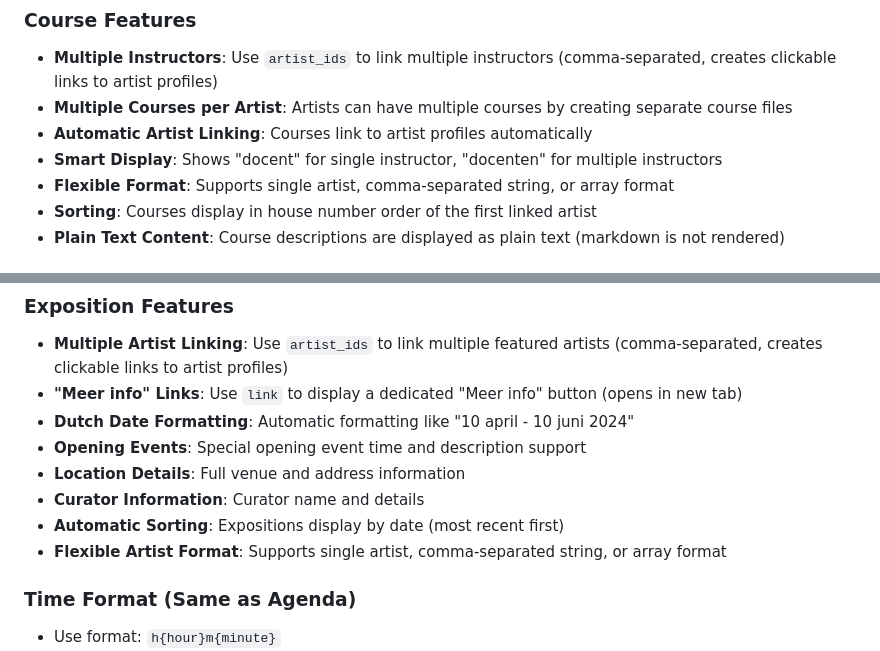
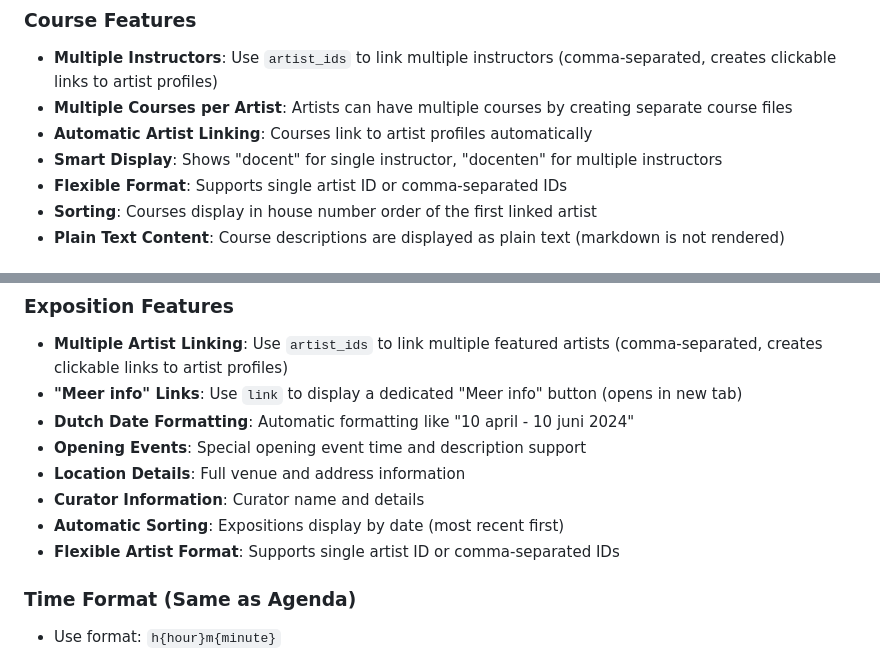
Before and after one commit to 0x80/de-kersenboomgaard, a Markdown page: README.md, 2 parts joined by grey strips. GitHub-like rendering.

Commit message:
Fix README: artist_ids only supports string format, not arrays

```diff
--- a/README.md
+++ b/README.md
@@ -157,7 +157,7 @@ Multiple paragraphs are supported, but markdown formatting is not rendered.
 - **Multiple Courses per Artist**: Artists can have multiple courses by creating separate course files
 - **Automatic Artist Linking**: Courses link to artist profiles automatically
 - **Smart Display**: Shows "docent" for single instructor, "docenten" for multiple instructors
-- **Flexible Format**: Supports single artist, comma-separated string, or array format
+- **Flexible Format**: Supports single artist ID or comma-separated IDs
 - **Sorting**: Courses display in house number order of the first linked artist
 - **Plain Text Content**: Course descriptions are displayed as plain text (markdown is not rendered)
 
@@ -199,7 +199,7 @@ Multiple paragraphs supported.
 - **Location Details**: Full venue and address information
 - **Curator Information**: Curator name and details
 - **Automatic Sorting**: Expositions display by date (most recent first)
-- **Flexible Artist Format**: Supports single artist, comma-separated string, or array format
+- **Flexible Artist Format**: Supports single artist ID or comma-separated IDs
 
 ### Time Format (Same as Agenda)
 
```
